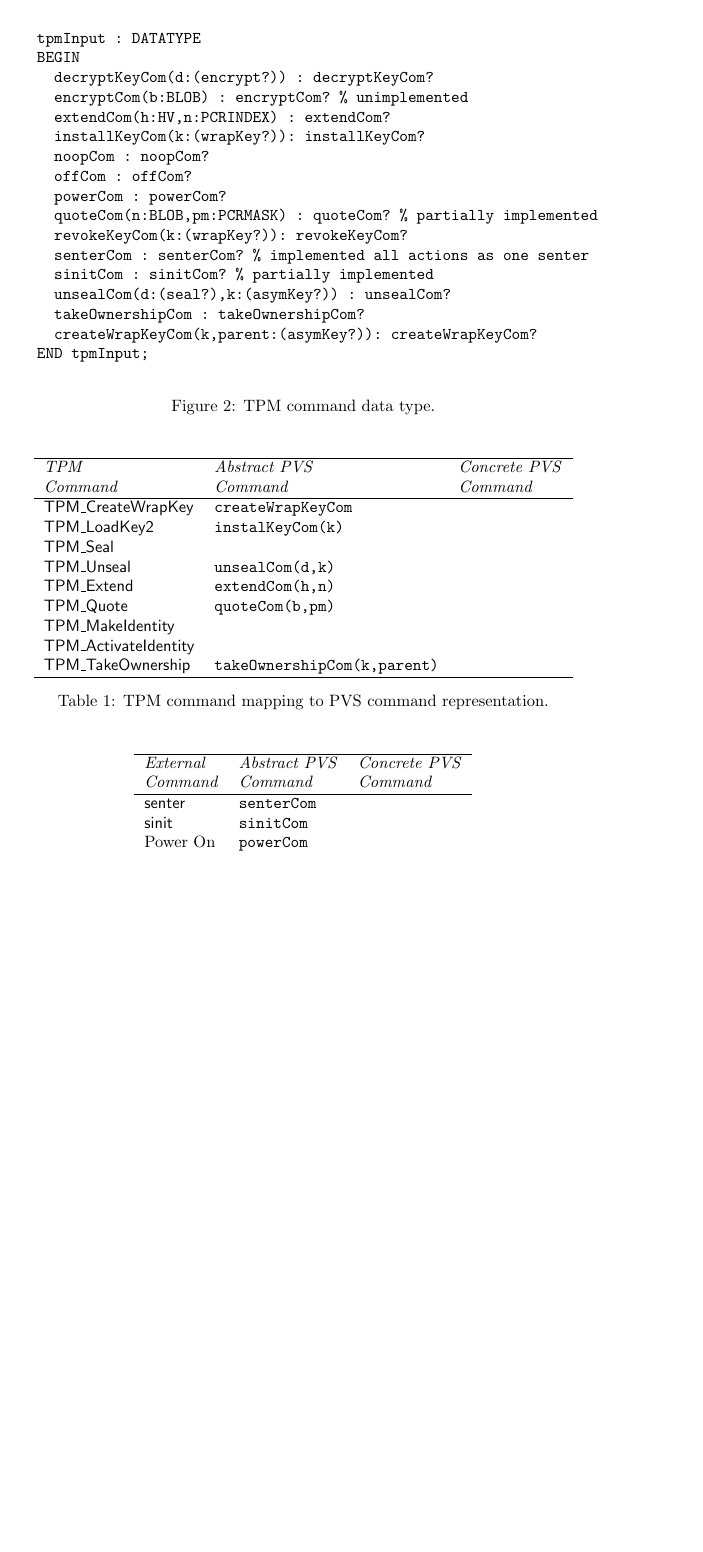
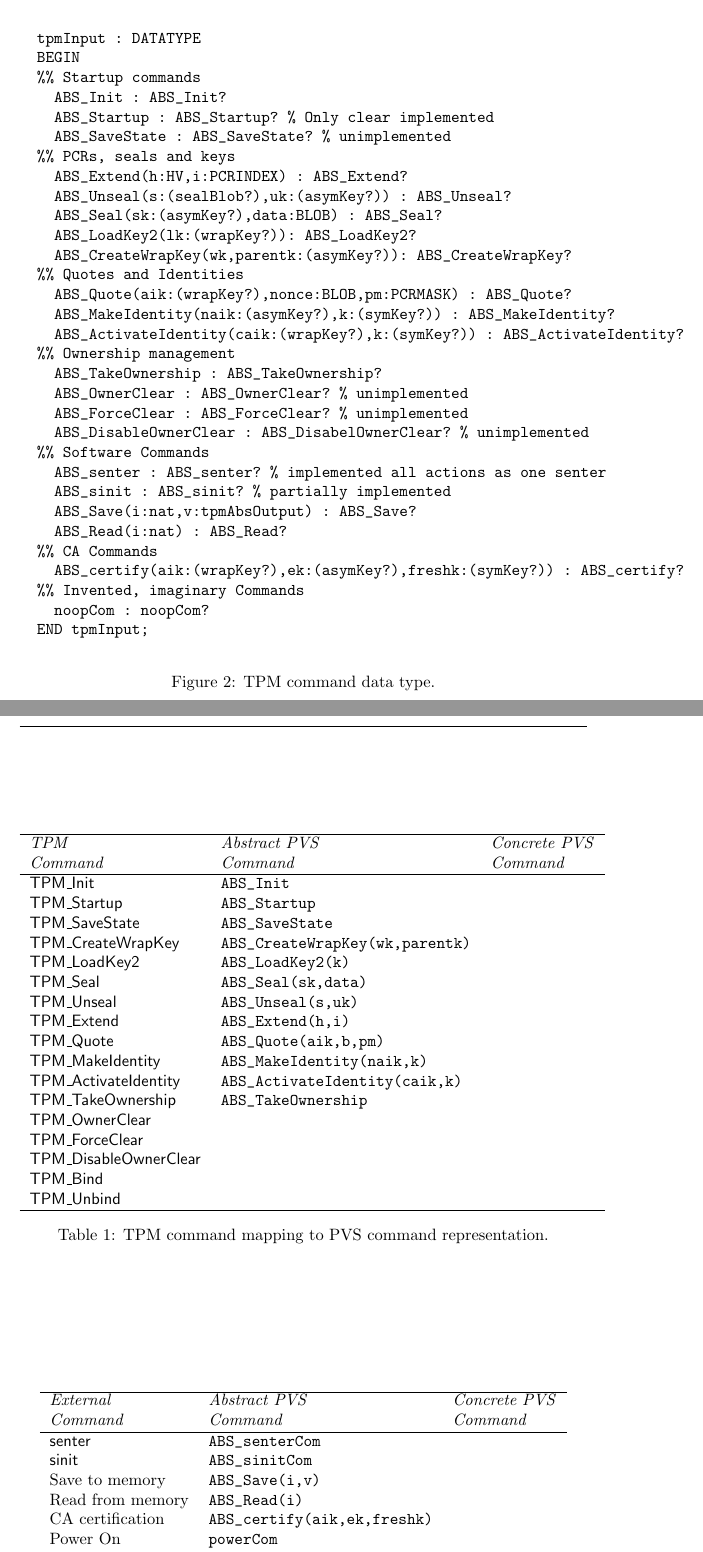
Before and after one commit to ku-sldg/verified-tpm12, a LaTeX paper (docs/tpm-spec-design/tpm-spec-design.tex): part of page 3 of 7 before the commit and two parts of pages 3 and 4 of 8 after it, the two joined at a grey line, cut so that both start at the same text, the shorter picture padded with empty space. Compiled offline with pdfLaTeX.

Commit message:
Updated implemented commands table

```diff
--- a/docs/tpm-spec-design/tpm-spec-design.tex
+++ b/docs/tpm-spec-design/tpm-spec-design.tex
@@ -82,20 +84,34 @@ the abstract syntax of the TPM command set.
 \begin{alltt}
   tpmInput : DATATYPE
   BEGIN
-    decryptKeyCom(d:(encrypt?)) : decryptKeyCom?
-    encryptCom(b:BLOB) : encryptCom? % unimplemented
-    extendCom(h:HV,n:PCRINDEX) : extendCom?
-    installKeyCom(k:(wrapKey?)): installKeyCom?
+  %% Startup commands
+    ABS_Init : ABS_Init?
+    ABS_Startup : ABS_Startup? % Only clear implemented
+    ABS_SaveState : ABS_SaveState? % unimplemented
+  %% PCRs, seals and keys
+    ABS_Extend(h:HV,i:PCRINDEX) : ABS_Extend?
+    ABS_Unseal(s:(sealBlob?),uk:(asymKey?)) : ABS_Unseal?
+    ABS_Seal(sk:(asymKey?),data:BLOB) : ABS_Seal?
+    ABS_LoadKey2(lk:(wrapKey?)): ABS_LoadKey2?
+    ABS_CreateWrapKey(wk,parentk:(asymKey?)): ABS_CreateWrapKey?
+  %% Quotes and Identities
+    ABS_Quote(aik:(wrapKey?),nonce:BLOB,pm:PCRMASK) : ABS_Quote?
+    ABS_MakeIdentity(naik:(asymKey?),k:(symKey?)) : ABS_MakeIdentity?
+    ABS_ActivateIdentity(caik:(wrapKey?),k:(symKey?)) : ABS_ActivateIdentity?
+  %% Ownership management
+    ABS_TakeOwnership : ABS_TakeOwnership?
+    ABS_OwnerClear : ABS_OwnerClear? % unimplemented
+    ABS_ForceClear : ABS_ForceClear? % unimplemented
+    ABS_DisableOwnerClear : ABS_DisabelOwnerClear? % unimplemented
+  %% Software Commands
+    ABS_senter : ABS_senter? % implemented all actions as one senter
+    ABS_sinit : ABS_sinit? % partially implemented
+    ABS_Save(i:nat,v:tpmAbsOutput) : ABS_Save?
+    ABS_Read(i:nat) : ABS_Read?
+  %% CA Commands
+    ABS_certify(aik:(wrapKey?),ek:(asymKey?),freshk:(symKey?)) : ABS_certify?
+  %% Invented, imaginary Commands
     noopCom : noopCom?
-    offCom : offCom?
-    powerCom : powerCom?
-    quoteCom(n:BLOB,pm:PCRMASK) : quoteCom? % partially implemented
-    revokeKeyCom(k:(wrapKey?)): revokeKeyCom?
-    senterCom : senterCom? % implemented all actions as one senter
-    sinitCom : sinitCom? % partially implemented
-    unsealCom(d:(seal?),k:(asymKey?)) : unsealCom?
-    takeOwnershipCom : takeOwnershipCom?
-    createWrapKeyCom(k,parent:(asymKey?)): createWrapKeyCom?
   END tpmInput;
 \end{alltt}
 \caption{TPM command data type.}
@@ -111,15 +127,23 @@ abstract PVS representations.
     \hline
     \emph{TPM} & \emph{Abstract PVS} & \emph{Concrete PVS} \\
     \emph{Command} & \emph{Command} & \emph{Command} \\ \hline
-    \textsf{TPM\_CreateWrapKey} & \verb+createWrapKeyCom+ & \\
-    \textsf{TPM\_LoadKey2} & \verb+instalKeyCom(k)+ & \\
-    \textsf{TPM\_Seal} & & \\
-    \textsf{TPM\_Unseal} & \verb+unsealCom(d,k)+ & \\
-    \textsf{TPM\_Extend} & \verb+extendCom(h,n)+ & \\
-    \textsf{TPM\_Quote} & \verb+quoteCom(b,pm)+ & \\
-    \textsf{TPM\_MakeIdentity} & & \\
-    \textsf{TPM\_ActivateIdentity} & & \\
-    \textsf{TPM\_TakeOwnership} & \verb+takeOwnershipCom(k,parent)+ & \\
+    \textsf{TPM\_Init} & \verb+ABS_Init+ & \\
+    \textsf{TPM\_Startup} & \verb+ABS_Startup+ & \\
+    \textsf{TPM\_SaveState} & \verb+ABS_SaveState+ & \\
+    \textsf{TPM\_CreateWrapKey} & \verb+ABS_CreateWrapKey(wk,parentk)+ & \\
+    \textsf{TPM\_LoadKey2} & \verb+ABS_LoadKey2(k)+ & \\
+    \textsf{TPM\_Seal} & \verb+ABS_Seal(sk,data)+& \\
+    \textsf{TPM\_Unseal} & \verb+ABS_Unseal(s,uk)+ & \\
+    \textsf{TPM\_Extend} & \verb+ABS_Extend(h,i)+ & \\
+    \textsf{TPM\_Quote} & \verb+ABS_Quote(aik,b,pm)+ & \\
+    \textsf{TPM\_MakeIdentity} & \verb+ABS_MakeIdentity(naik,k)+ & \\
+    \textsf{TPM\_ActivateIdentity} & \verb+ABS_ActivateIdentity(caik,k)+ & \\
+    \textsf{TPM\_TakeOwnership} & \verb+ABS_TakeOwnership+ & \\
+    \textsf{TPM\_OwnerClear} & & \\
+    \textsf{TPM\_ForceClear} & & \\
+    \textsf{TPM\_DisableOwnerClear} & & \\
+    \textsf{TPM\_Bind} & & \\
+    \textsf{TPM\_Unbind} & & \\
     \hline
   \end{tabular}
   \caption{TPM command mapping to PVS command representation.}
@@ -135,8 +159,11 @@ with the TPM to their PVS representations.
     \hline
     \emph{External}& \emph{Abstract PVS} & \emph{Concrete PVS} \\
     \emph{Command} & \emph{Command} & \emph{Command} \\ \hline
-    \textsf{senter} & \verb+senterCom+ & \\
-    \textsf{sinit} & \verb+sinitCom+ & \\
+    \textsf{senter} & \verb+ABS_senterCom+ & \\
+    \textsf{sinit} & \verb+ABS_sinitCom+ & \\
+    Save to memory & \verb+ABS_Save(i,v)+ & \\
+    Read from memory & \verb+ABS_Read(i)+ & \\
+    CA certification & \verb+ABS_certify(aik,ek,freshk)+ & \\
     Power On & \verb+powerCom+ & \\
     Power Off  & \verb+offCom+ & \\
     \hline
```
Also changed, not shown: docs/tpm-spec-design/tpm-spec-design.pdf, docs/tpm-spec-design/tpm-spec-design.tex (4 more changed lines), 1 other file.
